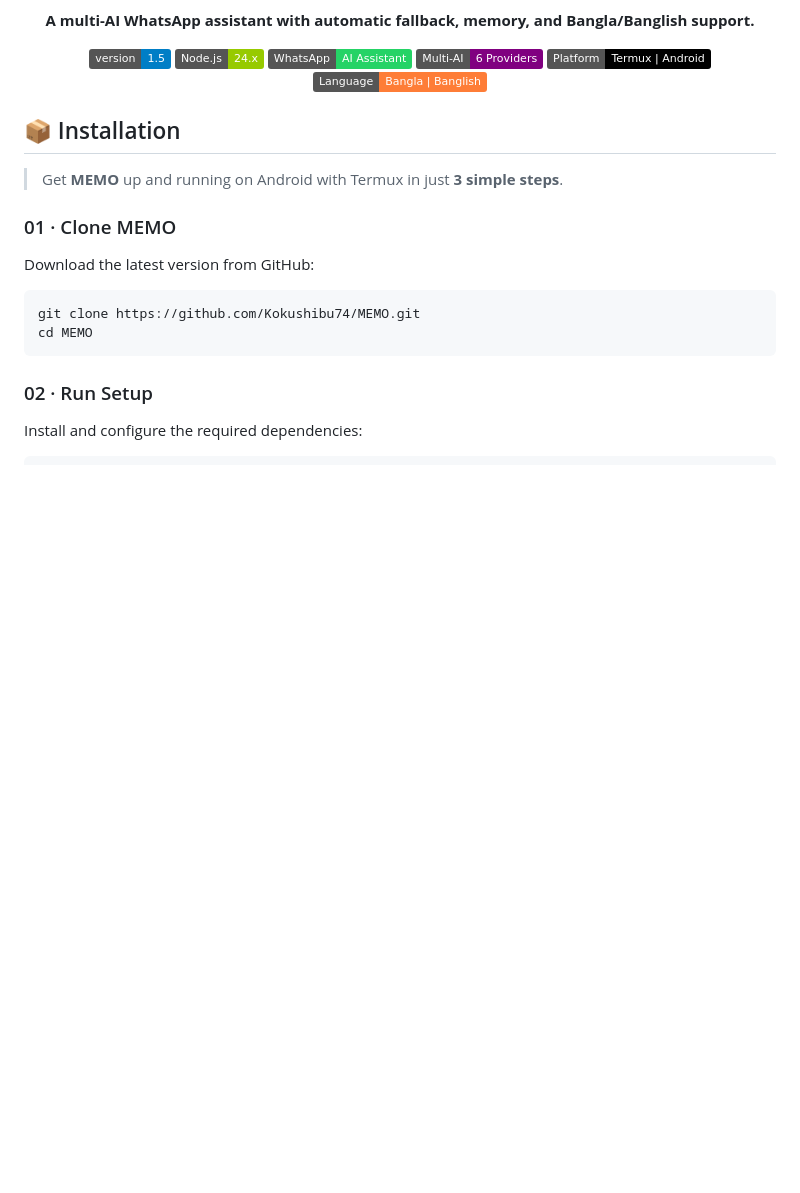
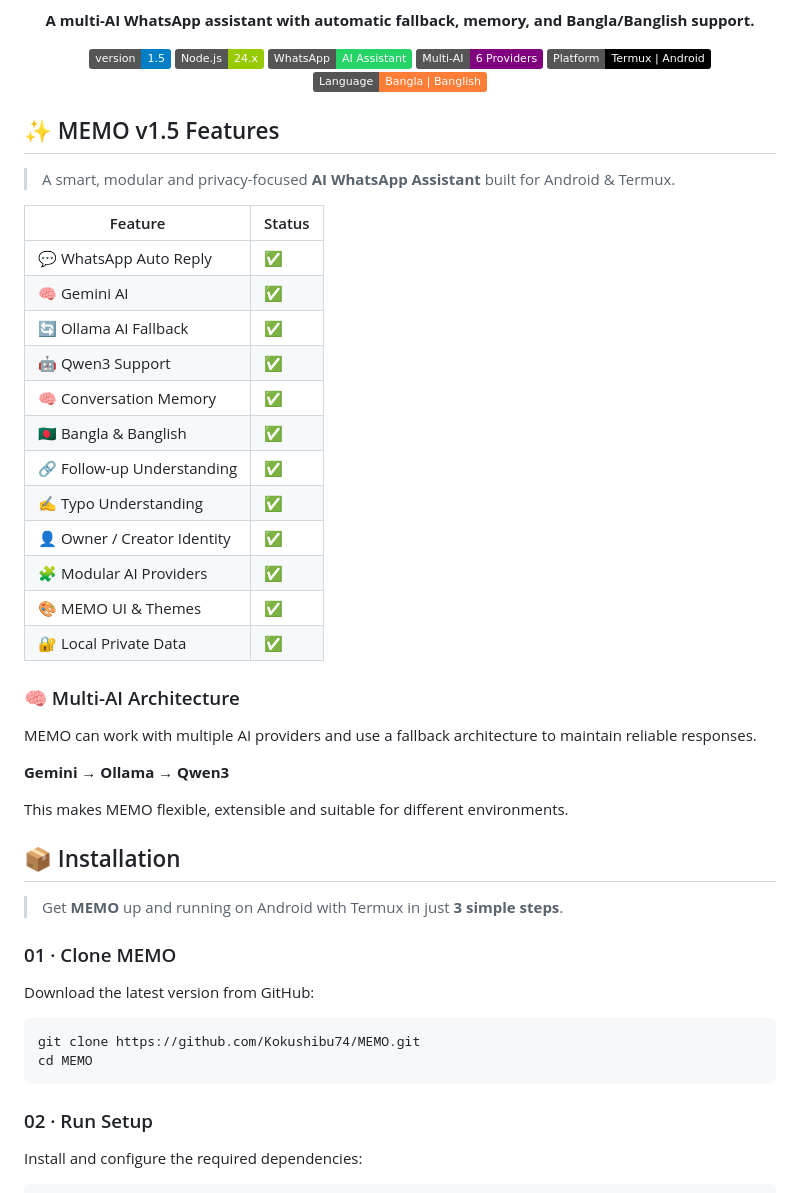
Before and after one commit to Kokushibu74/MEMO, a Markdown page: README.md, the part around the change. Rendered like a GitHub page; badges without logos; blank space fills up the shorter version.

Commit message:
docs: add MEMO v1.5 features

```diff
--- a/README.md
+++ b/README.md
@@ -22,6 +22,34 @@
 ![Language](https://img.shields.io/badge/Language-Bangla%20%7C%20Banglish-orange)
 
 </div>
+
+## ✨ MEMO v1.5 Features
+
+> A smart, modular and privacy-focused **AI WhatsApp Assistant** built for Android & Termux.
+
+| Feature | Status |
+|---|---|
+| 💬 WhatsApp Auto Reply | ✅ |
+| 🧠 Gemini AI | ✅ |
+| 🔄 Ollama AI Fallback | ✅ |
+| 🤖 Qwen3 Support | ✅ |
+| 🧠 Conversation Memory | ✅ |
+| 🇧🇩 Bangla & Banglish | ✅ |
+| 🔗 Follow-up Understanding | ✅ |
+| ✍️ Typo Understanding | ✅ |
+| 👤 Owner / Creator Identity | ✅ |
+| 🧩 Modular AI Providers | ✅ |
+| 🎨 MEMO UI & Themes | ✅ |
+| 🔐 Local Private Data | ✅ |
+
+### 🧠 Multi-AI Architecture
+
+MEMO can work with multiple AI providers and use a fallback architecture to maintain reliable responses.
+
+**Gemini → Ollama → Qwen3**
+
+This makes MEMO flexible, extensible and suitable for different environments.
+
 
 ## 📦 Installation
 
```
